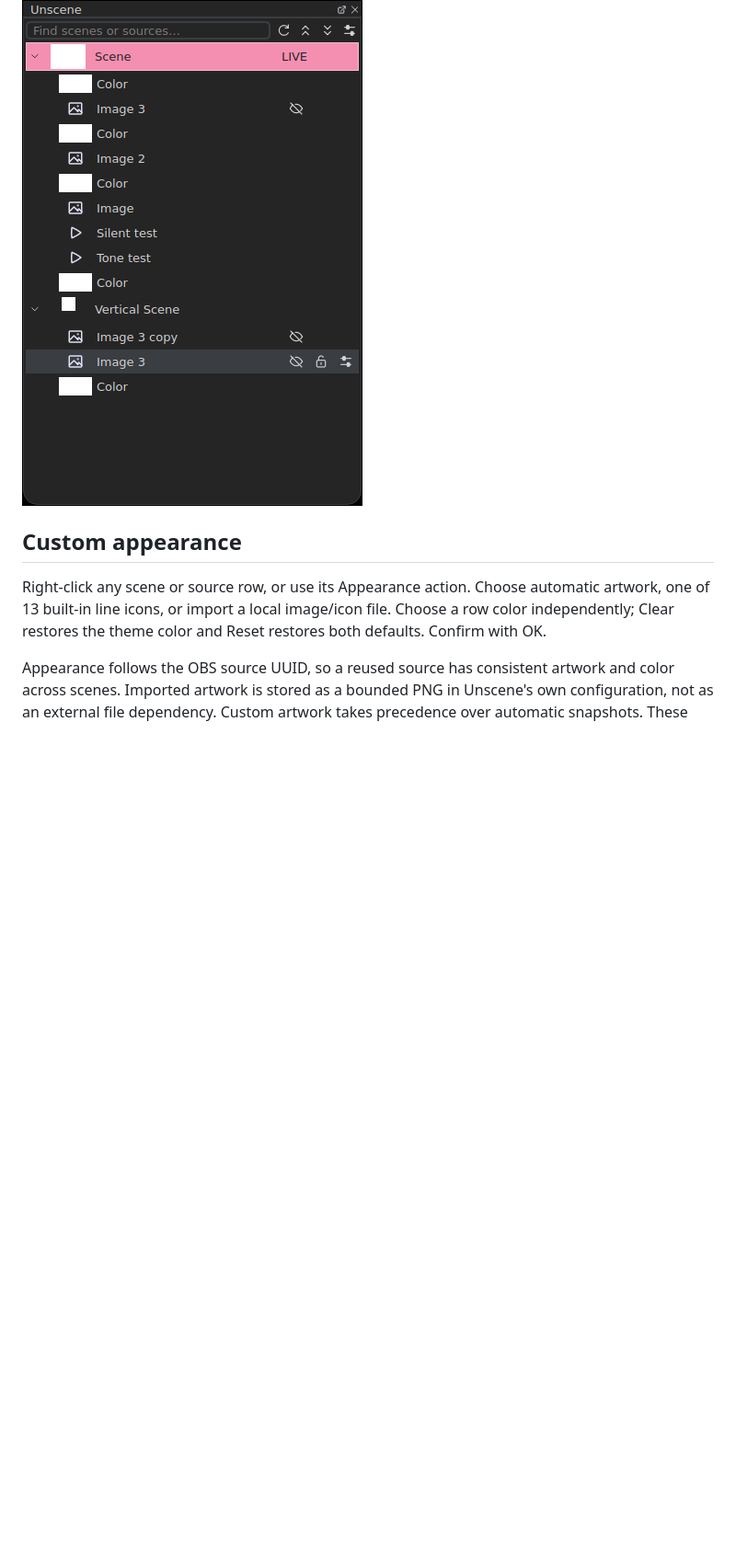
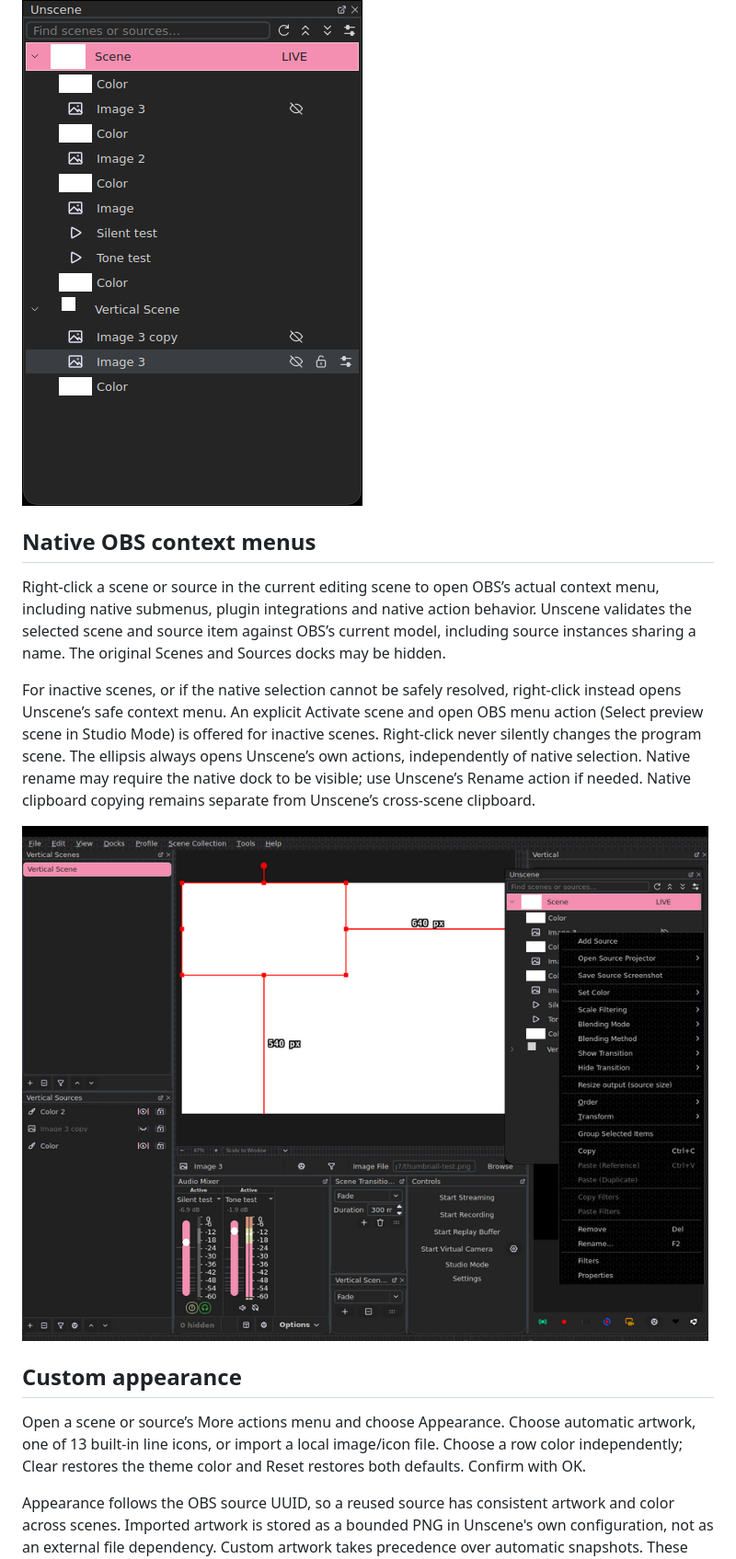
Before and after one commit to myrqyry/unscene, a Markdown page: README.md, the part around one of its changes. Shown at 92% size. Drawn GitHub-style; pictures changed too: docs/screenshots/native-context-menu.png (added); blank space fills up the shorter version.

Commit message:
feat: preserve native OBS right-click context menus

```diff
--- a/README.md
+++ b/README.md
@@ -29,8 +29,15 @@ Right-click a source for properties, filters, transform editing, copy, rename, a
 
 ![Shared and independent copies across scenes](docs/screenshots/cross-scene-copy.png)
 
+## Native OBS context menus
+Right-click a scene or source in the current editing scene to open OBS’s actual context menu, including native submenus, plugin integrations and native action behavior. Unscene validates the selected scene and source item against OBS’s current model, including source instances sharing a name. The original Scenes and Sources docks may be hidden.
+
+For inactive scenes, or if the native selection cannot be safely resolved, right-click instead opens Unscene’s safe context menu. An explicit Activate scene and open OBS menu action (Select preview scene in Studio Mode) is offered for inactive scenes. Right-click never silently changes the program scene. The ellipsis always opens Unscene’s own actions, independently of native selection. Native rename may require the native dock to be visible; use Unscene’s Rename action if needed. Native clipboard copying remains separate from Unscene’s cross-scene clipboard.
+
+![Native OBS context menu with original docks hidden](docs/screenshots/native-context-menu.png)
+
 ## Custom appearance
-Right-click any scene or source row, or use its Appearance action. Choose automatic artwork, one of 13 built-in line icons, or import a local image/icon file. Choose a row color independently; Clear restores the theme color and Reset restores both defaults. Confirm with OK.
+Open a scene or source’s More actions menu and choose Appearance. Choose automatic artwork, one of 13 built-in line icons, or import a local image/icon file. Choose a row color independently; Clear restores the theme color and Reset restores both defaults. Confirm with OK.
 
 Appearance follows the OBS source UUID, so a reused source has consistent artwork and color across scenes. Imported artwork is stored as a bounded PNG in Unscene's own configuration, not as an external file dependency. Custom artwork takes precedence over automatic snapshots. These settings do not change the stream or the native OBS source configuration.
 
```
Also changed, not shown: other parts of README.md (+1 -1 lines), ACTIVE_WORK.md (+3 -0 lines), 4 other files.
